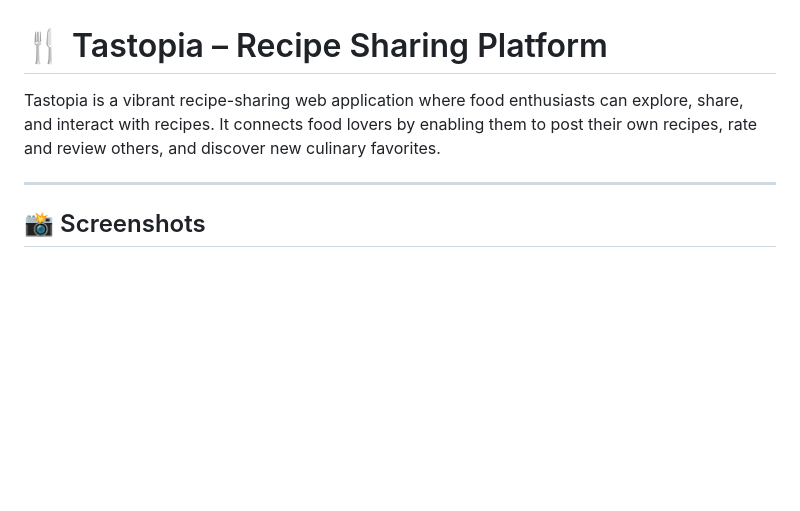
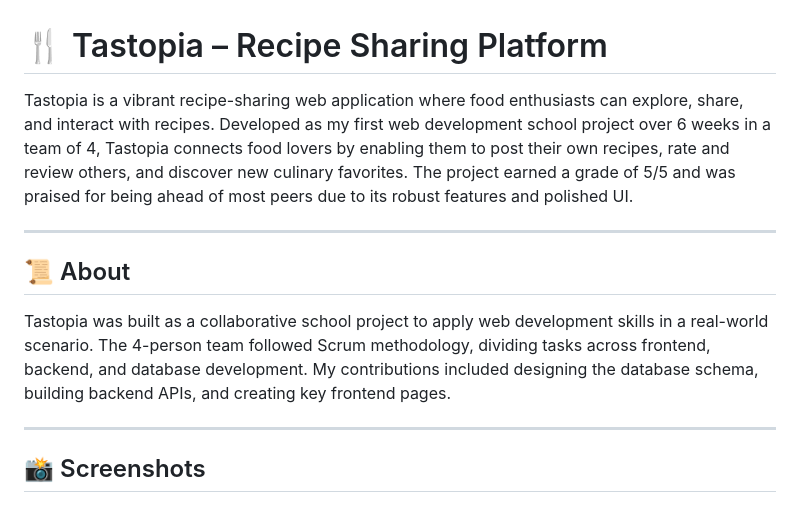
Before and after one commit to suheda-snr/tastopia, a Markdown page: README.md, the part around the change. Rendered like a GitHub page; blank space fills up the shorter version.

Commit message:
enhance project details in README

```diff
--- a/README.md
+++ b/README.md
@@ -1,6 +1,11 @@
 # 🍴 Tastopia – Recipe Sharing Platform
 
-Tastopia is a vibrant recipe-sharing web application where food enthusiasts can explore, share, and interact with recipes. It connects food lovers by enabling them to post their own recipes, rate and review others, and discover new culinary favorites.
+Tastopia is a vibrant recipe-sharing web application where food enthusiasts can explore, share, and interact with recipes. Developed as my first web development school project over 6 weeks in a team of 4, Tastopia connects food lovers by enabling them to post their own recipes, rate and review others, and discover new culinary favorites. The project earned a grade of 5/5 and was praised for being ahead of most peers due to its robust features and polished UI.
+
+---
+
+## 📜 About
+Tastopia was built as a collaborative school project to apply web development skills in a real-world scenario. The 4-person team followed Scrum methodology, dividing tasks across frontend, backend, and database development. My contributions included designing the database schema, building backend APIs, and creating key frontend pages.
 
 ---
 
```
